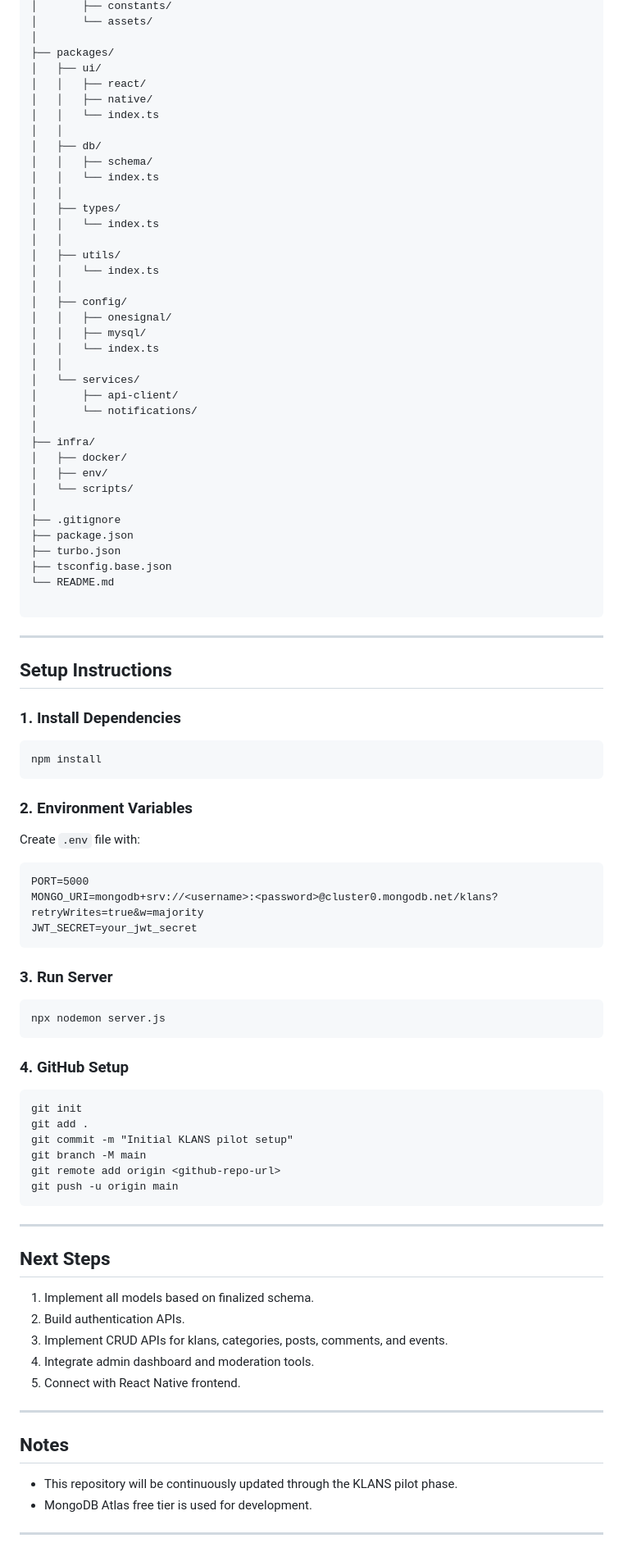
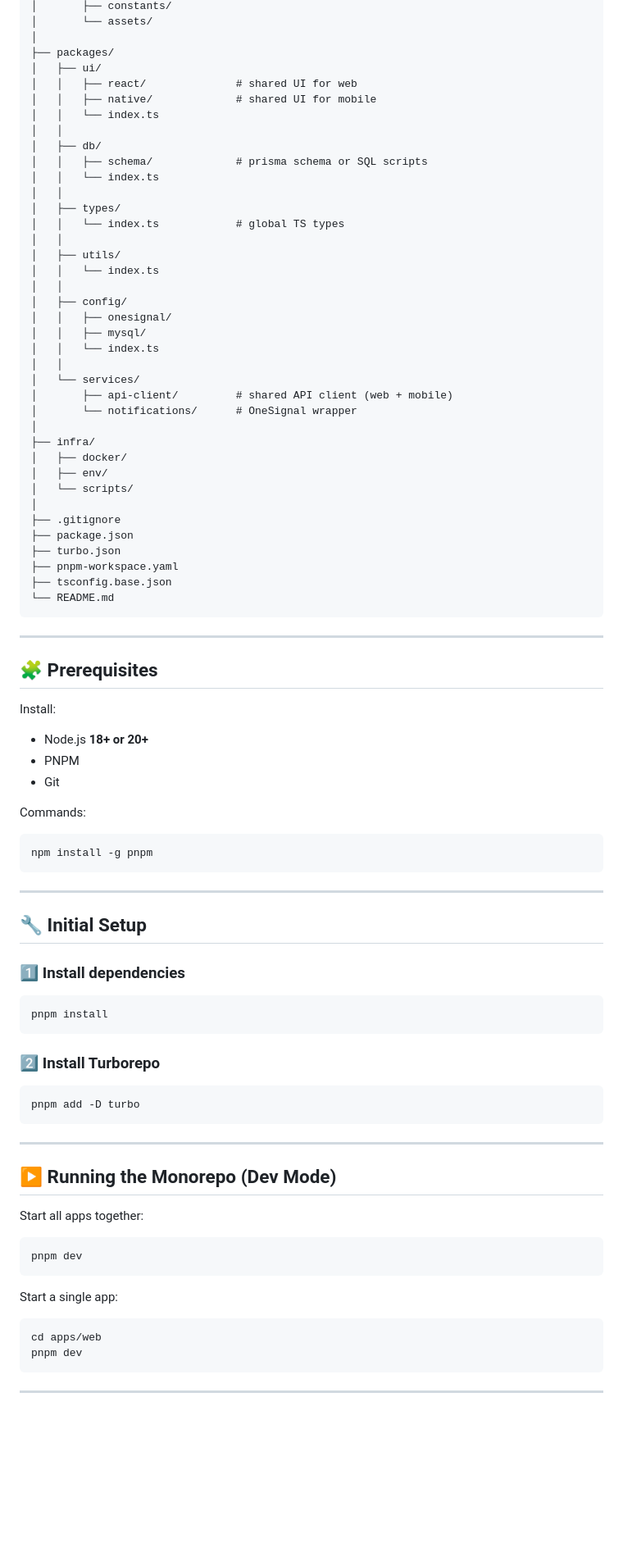
Before and after one commit to sumitkaila88/KLANS, a Markdown page: README.md, the part around one of its changes. Shown at 82% size. GitHub-like rendering; blank space fills up the shorter version.

````diff
--- a/README.md
+++ b/README.md
@@ -60,16 +90,16 @@ klans/
 │
 ├── packages/
 │   ├── ui/
-│   │   ├── react/
-│   │   ├── native/
+│   │   ├── react/              # shared UI for web
+│   │   ├── native/             # shared UI for mobile
 │   │   └── index.ts
 │   │
 │   ├── db/
-│   │   ├── schema/
+│   │   ├── schema/             # prisma schema or SQL scripts
 │   │   └── index.ts
 │   │
 │   ├── types/
-│   │   └── index.ts
+│   │   └── index.ts            # global TS types
 │   │
 │   ├── utils/
 │   │   └── index.ts
@@ -80,8 +110,8 @@ klans/
 │   │   └── index.ts
 │   │
 │   └── services/
-│       ├── api-client/
-│       └── notifications/
+│       ├── api-client/         # shared API client (web + mobile)
+│       └── notifications/      # OneSignal wrapper
 │
 ├── infra/
 │   ├── docker/
@@ -91,58 +121,59 @@ klans/
 ├── .gitignore
 ├── package.json
 ├── turbo.json
+├── pnpm-workspace.yaml
 ├── tsconfig.base.json
 └── README.md
-
 ```
 
 ---
 
-## Setup Instructions
+## 🧩 **Prerequisites**
 
-### 1. Install Dependencies
+Install:
+
+* Node.js **18+ or 20+**
+* PNPM
+* Git
+
+Commands:
+
 ```
-npm install
-```
-
-### 2. Environment Variables
-Create `.env` file with:
-```
-PORT=5000
-MONGO_URI=mongodb+srv://<username>:<password>@cluster0.mongodb.net/klans?retryWrites=true&w=majority
-JWT_SECRET=your_jwt_secret
-```
-
-### 3. Run Server
-```
-npx nodemon server.js
-```
-
-### 4. GitHub Setup
-```
-git init
-git add .
-git commit -m "Initial KLANS pilot setup"
-git branch -M main
-git remote add origin <github-repo-url>
-git push -u origin main
+npm install -g pnpm
 ```
 
 ---
 
-## Next Steps
+## 🔧 **Initial Setup**
 
-1. Implement all models based on finalized schema.
-2. Build authentication APIs.
-3. Implement CRUD APIs for klans, categories, posts, comments, and events.
-4. Integrate admin dashboard and moderation tools.
-5. Connect with React Native frontend.
+### 1️⃣ Install dependencies
+
+```
+pnpm install
+```
+
+### 2️⃣ Install Turborepo
+
+```
+pnpm add -D turbo
+```
 
 ---
 
-## Notes
-- This repository will be continuously updated through the KLANS pilot phase.
-- MongoDB Atlas free tier is used for development.
+## ▶️ **Running the Monorepo (Dev Mode)**
+
+Start all apps together:
+
+```
+pnpm dev
+```
+
+Start a single app:
+
+```
+cd apps/web
+pnpm dev
+```
 
 ---
 
````
Also changed, not shown: other parts of README.md (+97 -19 lines).
